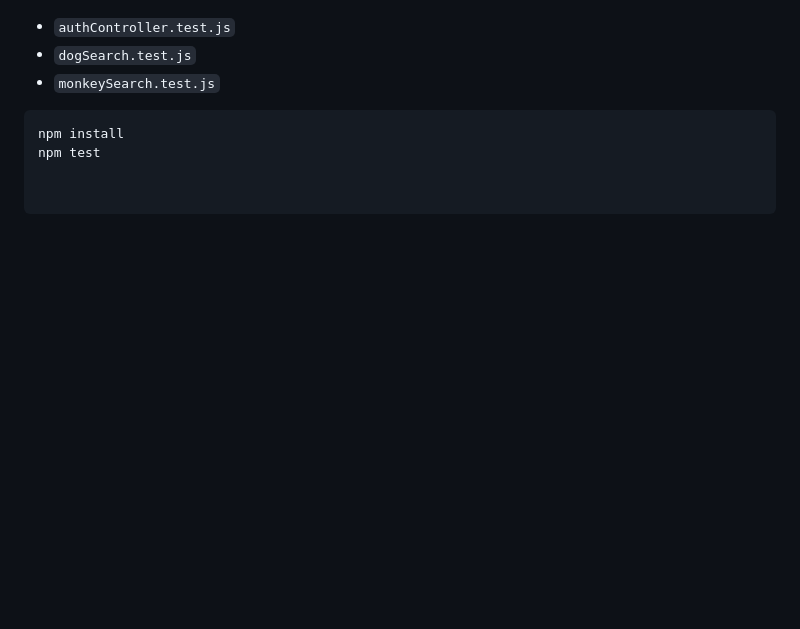
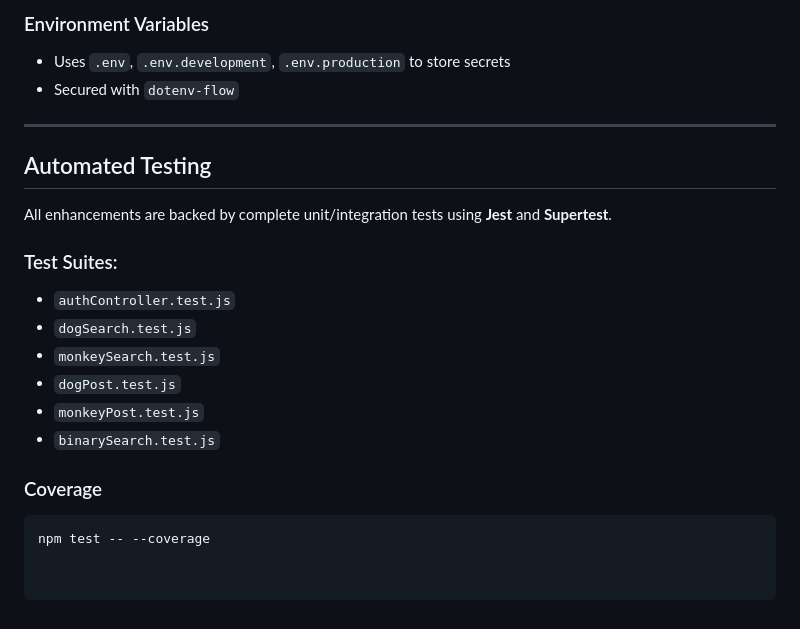
Before and after one commit to delfin7emi/CS-499-Portfolio, a Markdown page: README.md, the part around one of its changes. Drawn GitHub-style; blank space fills up the shorter version.

````diff
--- a/README.md
+++ b/README.md
@@ -85,7 +100,21 @@ All unit tests for authentication, dog/monkey search, and error cases are implem
+###  Environment Variables
+- Uses `.env`, `.env.development`, `.env.production` to store secrets
+- Secured with `dotenv-flow`
+
+---
+
+##  Automated Testing
+
+All enhancements are backed by complete unit/integration tests using **Jest** and **Supertest**.
+
+###  Test Suites:
 - `authController.test.js`
 - `dogSearch.test.js`
 - `monkeySearch.test.js`
+- `dogPost.test.js`
+- `monkeyPost.test.js`
+- `binarySearch.test.js`
 
+###  Coverage
 ```bash
-npm install
-npm test
+npm test -- --coverage
````
Also changed, not shown: other parts of README.md (+45 -30 lines).
